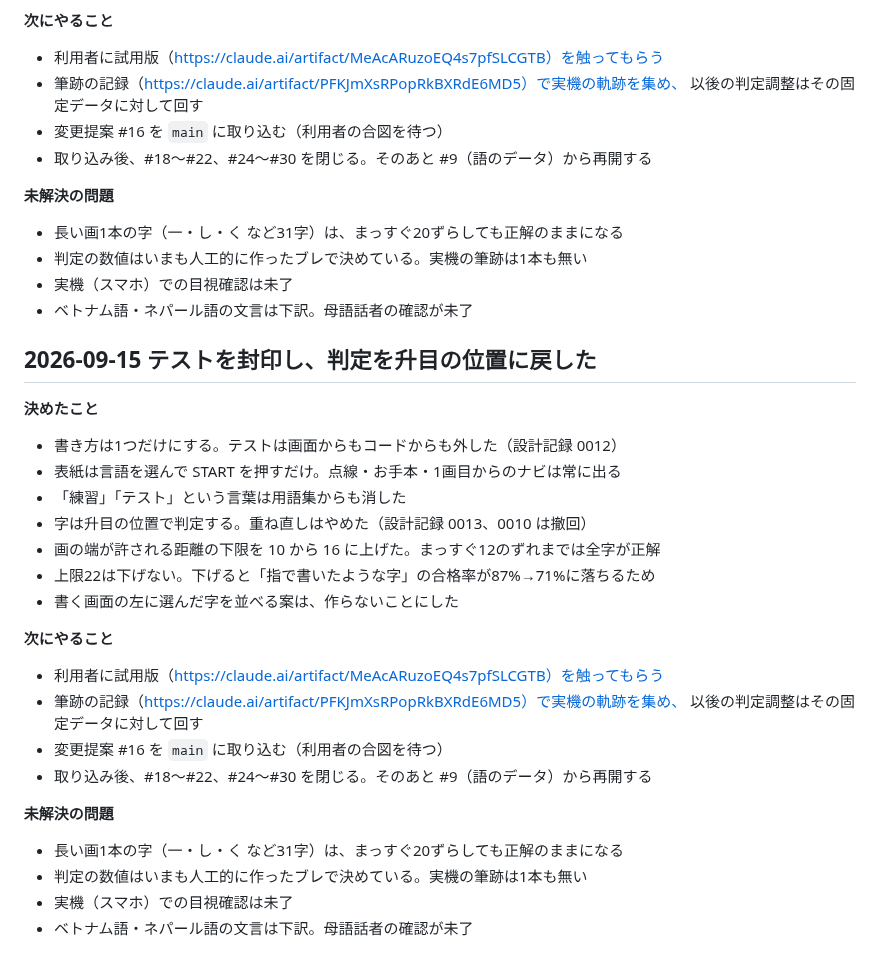
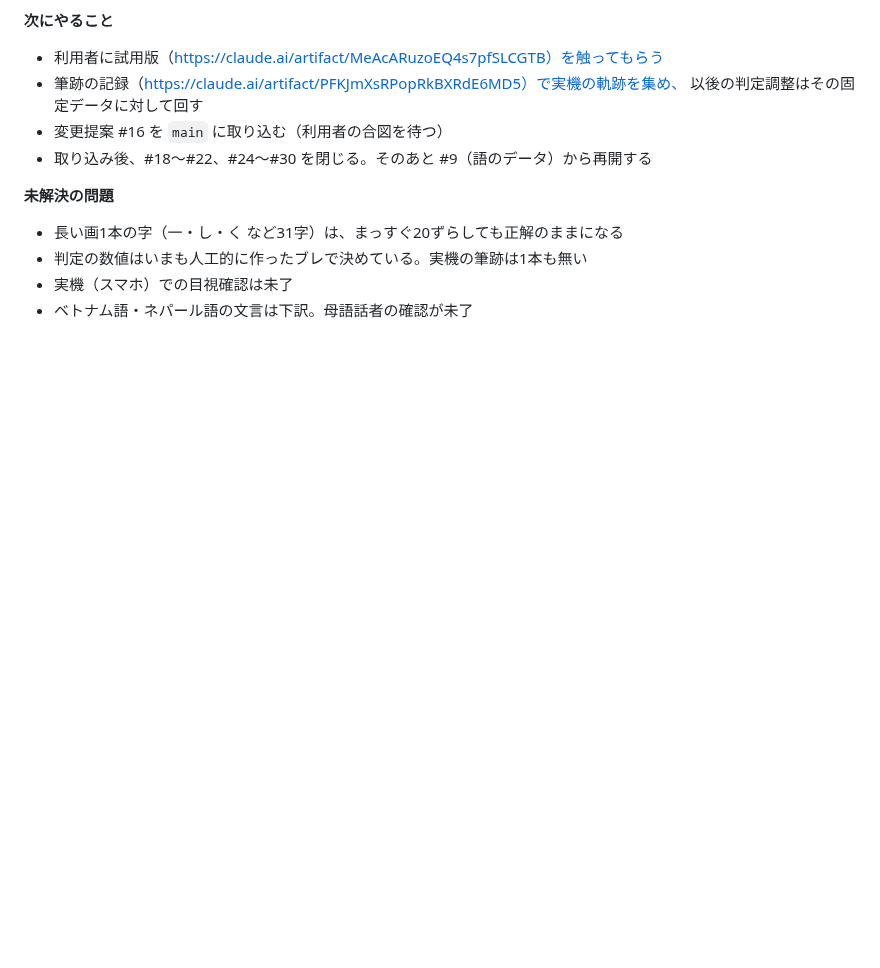
Before and after one commit to rahiseko-alt/moji, a Markdown page: docs/agents/handover.md, the part around one of its changes. GitHub-like rendering; blank space fills up the shorter version.

```diff
--- a/docs/agents/handover.md
+++ b/docs/agents/handover.md
@@ -112,30 +140,3 @@
 - 判定の数値はいまも人工的に作ったブレで決めている。実機の筆跡は1本も無い
 - 実機（スマホ）での目視確認は未了
 - ベトナム語・ネパール語の文言は下訳。母語話者の確認が未了
-
-## 2026-09-15 テストを封印し、判定を升目の位置に戻した
-
-**決めたこと**
-
-- 書き方は1つだけにする。テストは画面からもコードからも外した（設計記録 0012）
-- 表紙は言語を選んで START を押すだけ。点線・お手本・1画目からのナビは常に出る
-- 「練習」「テスト」という言葉は用語集からも消した
-- 字は升目の位置で判定する。重ね直しはやめた（設計記録 0013、0010 は撤回）
-- 画の端が許される距離の下限を 10 から 16 に上げた。まっすぐ12のずれまでは全字が正解
-- 上限22は下げない。下げると「指で書いたような字」の合格率が87%→71%に落ちるため
-- 書く画面の左に選んだ字を並べる案は、作らないことにした
-
-**次にやること**
-
-- 利用者に試用版（https://claude.ai/artifact/MeAcARuzoEQ4s7pfSLCGTB）を触ってもらう
-- 筆跡の記録（https://claude.ai/artifact/PFKJmXsRPopRkBXRdE6MD5）で実機の軌跡を集め、
-  以後の判定調整はその固定データに対して回す
-- 変更提案 #16 を `main` に取り込む（利用者の合図を待つ）
-- 取り込み後、#18〜#22、#24〜#30 を閉じる。そのあと #9（語のデータ）から再開する
-
-**未解決の問題**
-
-- 長い画1本の字（一・し・く など31字）は、まっすぐ20ずらしても正解のままになる
-- 判定の数値はいまも人工的に作ったブレで決めている。実機の筆跡は1本も無い
-- 実機（スマホ）での目視確認は未了
-- ベトナム語・ネパール語の文言は下訳。母語話者の確認が未了
```
Also changed, not shown: other parts of docs/agents/handover.md (+28 -0 lines).
